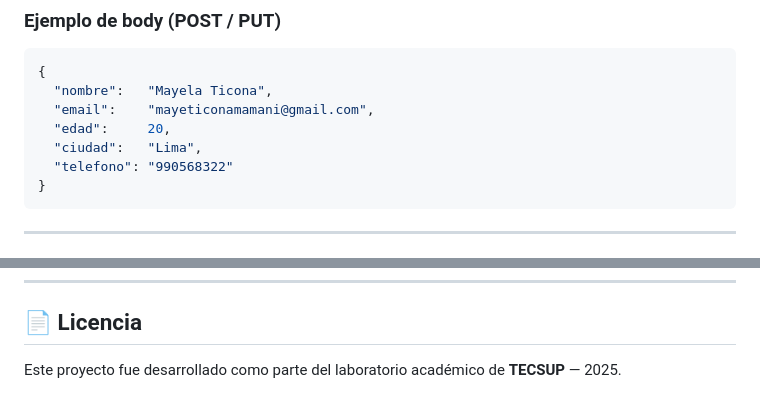
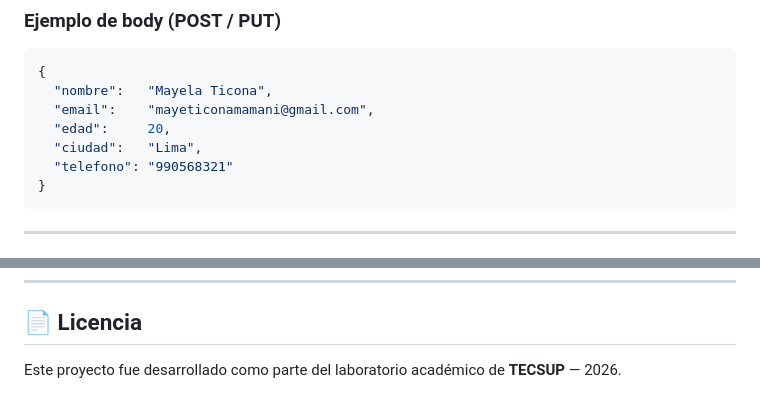
Before and after one commit to Mayela3018/crud-usuarios, a Markdown page: README.md, 2 parts joined by grey strips. Drawn GitHub-style.

Commit message:
Update contact phone number and project year

````diff
--- a/README.md
+++ b/README.md
@@ -110,7 +110,7 @@ CREATE TABLE usuarios (
   "email":    "mayeticonamamani@gmail.com",
   "edad":     20,
   "ciudad":   "Lima",
-  "telefono": "990568322"
+  "telefono": "990568321"
 }
 ```
 
@@ -175,4 +175,4 @@ Abre `frontend/index.html` con **Live Server** en VS Code.
 
 ## 📄 Licencia
 
-Este proyecto fue desarrollado como parte del laboratorio académico de **TECSUP** — 2025.
+Este proyecto fue desarrollado como parte del laboratorio académico de **TECSUP** — 2026.
````
